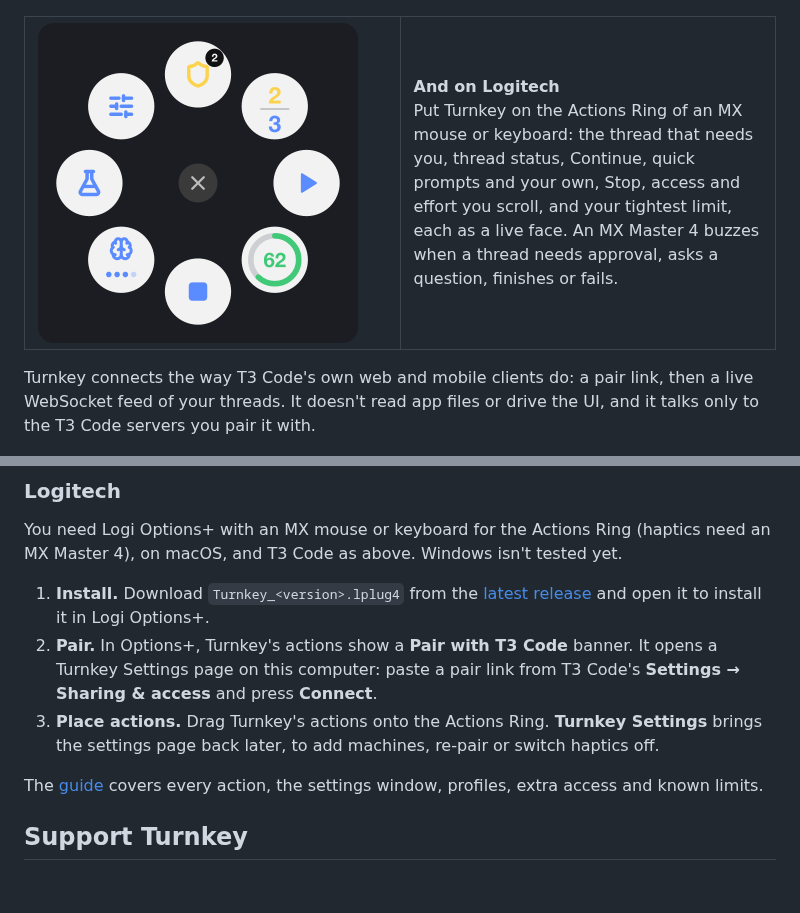
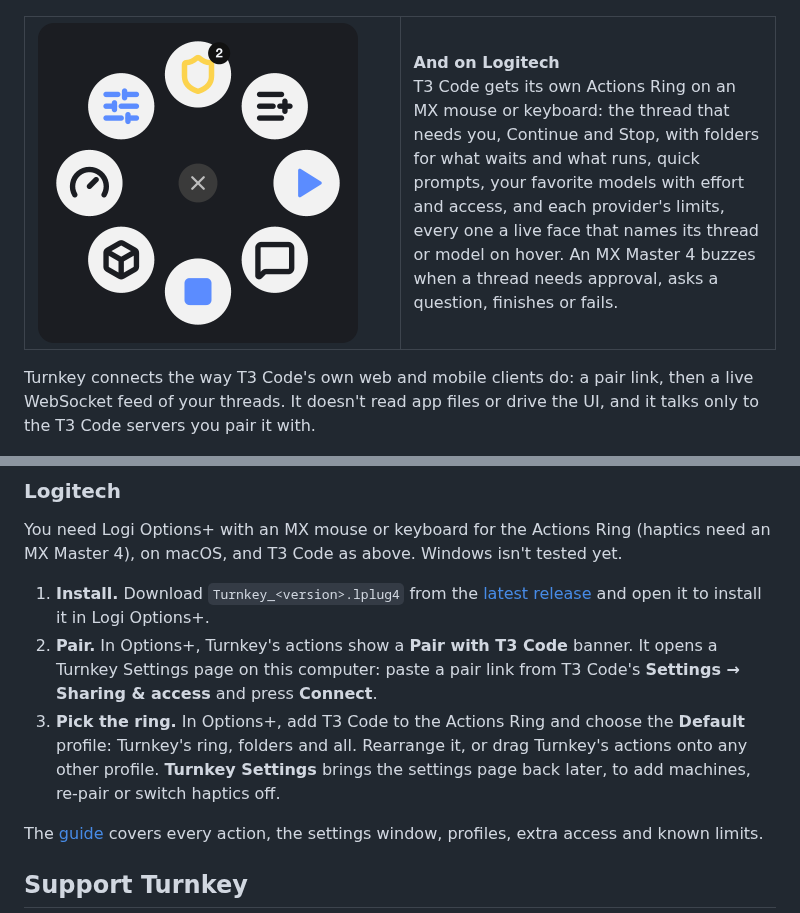
Before and after one commit to alejandrom2/turnkey, a Markdown page: README.md, 2 parts joined by grey strips. Rendered like a GitHub page; pictures changed too: docs/readme/ring.png; blank space fills up the shorter version.

Commit message:
docs: the README and guide show Turnkey's default Actions Ring and its folders

```diff
--- a/README.md
+++ b/README.md
@@ -43,8 +43,8 @@ See every agent thread at a glance, approve and answer from a key, switch models
 
 <table>
 <tr>
-<td width="50%"><img src="docs/readme/ring.png" alt="Turnkey on the Logitech Actions Ring: the most urgent thread waiting on approval with two waiting, thread status, Continue, a limit at 62%, Stop run, Effort, Fix tests and Turnkey Settings" width="320"></td>
-<td width="50%"><b>And on Logitech</b><br>Put Turnkey on the Actions Ring of an MX mouse or keyboard: the thread that needs you, thread status, Continue, quick prompts and your own, Stop, access and effort you scroll, and your tightest limit, each as a live face. An MX Master 4 buzzes when a thread needs approval, asks a question, finishes or fails.</td>
+<td width="50%"><img src="docs/readme/ring.png" alt="Turnkey's default Actions Ring for T3 Code: the most urgent thread waiting on approval with two waiting, the Threads folder, Continue, the Prompts folder, Stop run, the Models folder, the Limits folder and Turnkey Settings" width="320"></td>
+<td width="50%"><b>And on Logitech</b><br>T3 Code gets its own Actions Ring on an MX mouse or keyboard: the thread that needs you, Continue and Stop, with folders for what waits and what runs, quick prompts, your favorite models with effort and access, and each provider's limits, every one a live face that names its thread or model on hover. An MX Master 4 buzzes when a thread needs approval, asks a question, finishes or fails.</td>
 </tr>
 </table>
 
@@ -79,7 +79,7 @@ You need Logi Options+ with an MX mouse or keyboard for the Actions Ring (haptic
 
 1. **Install.** Download `Turnkey_<version>.lplug4` from the [latest release](https://github.com/alejandrom2/turnkey/releases/latest) and open it to install it in Logi Options+.
 2. **Pair.** In Options+, Turnkey's actions show a **Pair with T3 Code** banner. It opens a Turnkey Settings page on this computer: paste a pair link from T3 Code's **Settings → Sharing & access** and press **Connect**.
-3. **Place actions.** Drag Turnkey's actions onto the Actions Ring. **Turnkey Settings** brings the settings page back later, to add machines, re-pair or switch haptics off.
+3. **Pick the ring.** In Options+, add T3 Code to the Actions Ring and choose the **Default** profile: Turnkey's ring, folders and all. Rearrange it, or drag Turnkey's actions onto any other profile. **Turnkey Settings** brings the settings page back later, to add machines, re-pair or switch haptics off.
 
 The [guide](docs/guide.md) covers every action, the settings window, profiles, extra access and known limits.
 
```
Also changed, not shown: docs/guide.md (+19 -0 lines).
